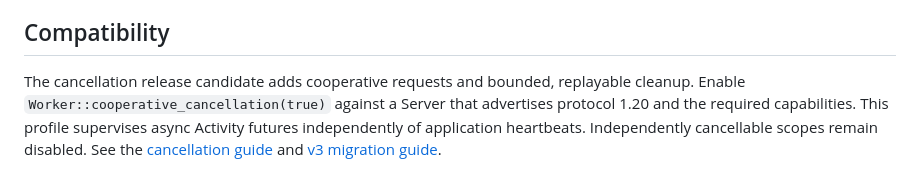
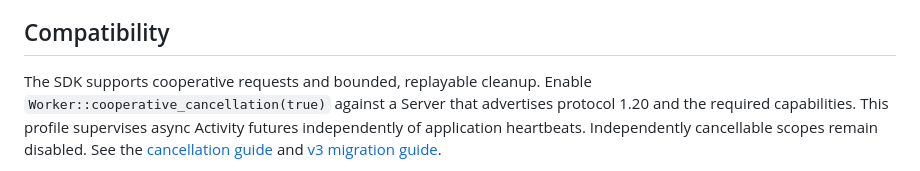
Before and after one commit to durable-workflow/sdk-rust, a Markdown page: README.md, the part around the change. Drawn GitHub-style.

Commit message:
Describe cooperative cancellation as a shipped SDK capability

```diff
--- a/README.md
+++ b/README.md
@@ -109,7 +109,7 @@ payload fetches never follow redirects.
 
 ## Compatibility
 
-The cancellation release candidate adds cooperative requests and bounded,
+The SDK supports cooperative requests and bounded,
 replayable cleanup. Enable `Worker::cooperative_cancellation(true)` against a
 Server that advertises protocol 1.20 and the required capabilities. This profile
 supervises async Activity futures independently of application heartbeats.
```
